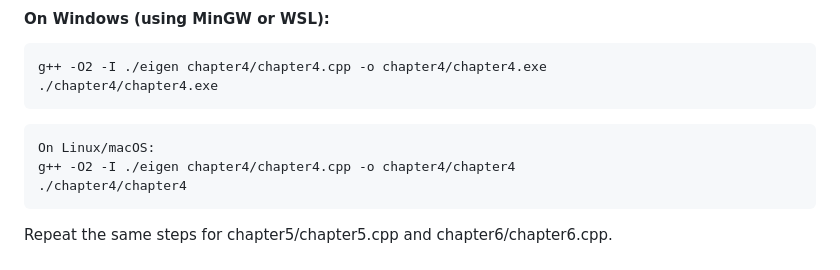
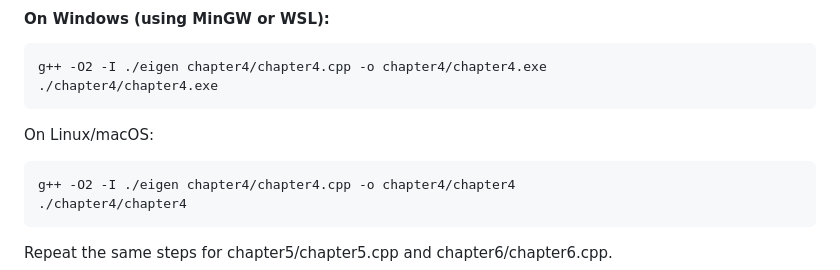
Before and after one commit to TimBergling07/linear-systems-solvers, a Markdown page: README.md, the part around the change. Drawn GitHub-style.

````diff
--- a/README.md
+++ b/README.md
@@ -41,8 +41,9 @@ You only need a C++ compiler (e.g., `g++`, `clang++`, or MSVC) — **no external
 g++ -O2 -I ./eigen chapter4/chapter4.cpp -o chapter4/chapter4.exe
 ./chapter4/chapter4.exe
 ```
+
+On Linux/macOS:
 ```bash
-On Linux/macOS:
 g++ -O2 -I ./eigen chapter4/chapter4.cpp -o chapter4/chapter4
 ./chapter4/chapter4
 ```
````
